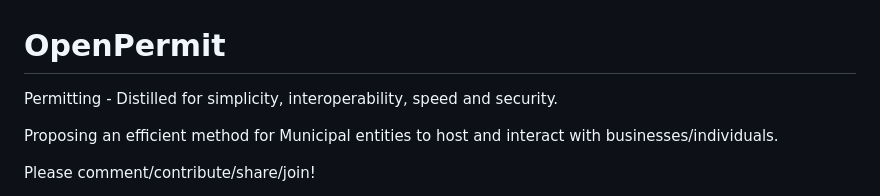
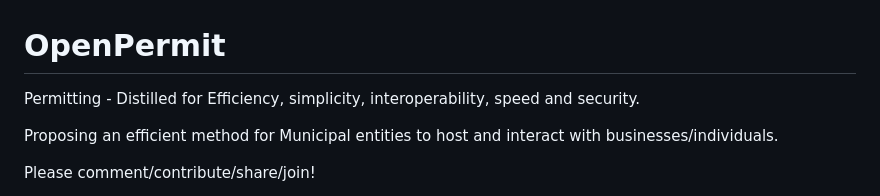
Before and after one commit to jeremiahhorstick/OpenPermit, a Markdown page: README.md, the part around the change. Rendered like a GitHub page.

```diff
--- a/README.md
+++ b/README.md
@@ -1,6 +1,6 @@
 # OpenPermit
 
-Permitting - Distilled for simplicity, interoperability, speed and security.
+Permitting - Distilled for Efficiency, simplicity, interoperability, speed and security.
 
 Proposing an efficient method for Municipal entities to host and interact with businesses/individuals.
 
```
